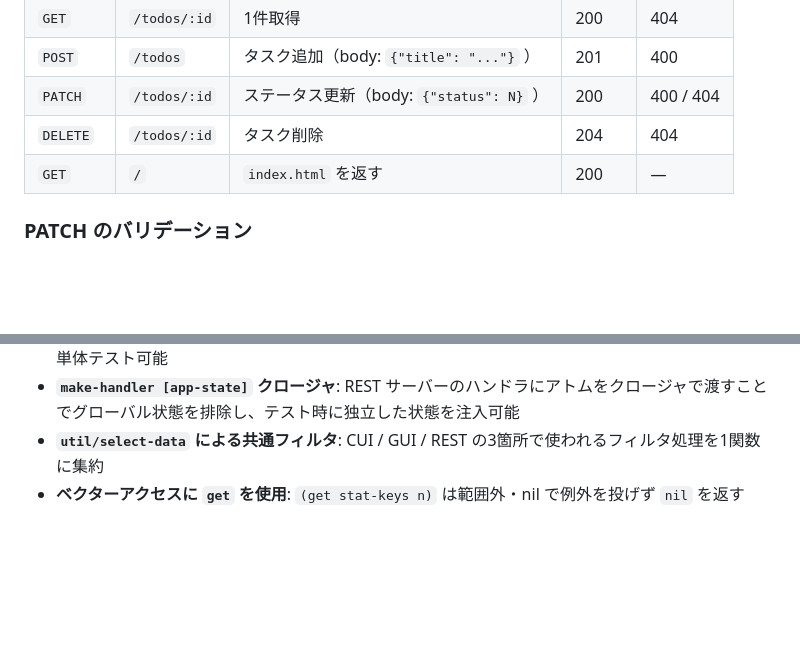
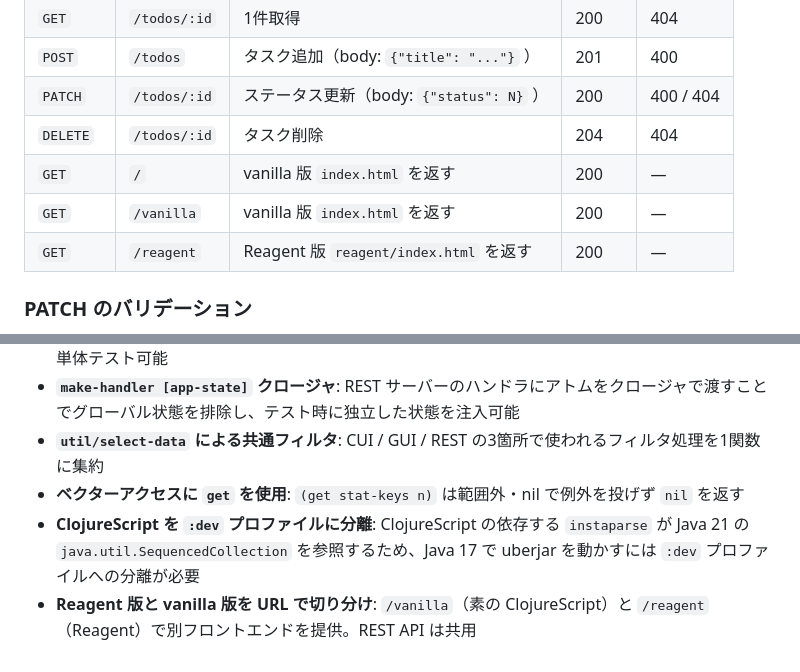
Before and after one commit to gt-326/clj, a Markdown page: Claude Code による AI 駆動開発入門/todo-app/OVERVIEW.md, 2 parts joined by grey strips. Rendered like a GitHub page; blank space fills up the shorter version.

```diff
--- a/Claude Code による AI 駆動開発入門/todo-app/OVERVIEW.md
+++ b/Claude Code による AI 駆動開発入門/todo-app/OVERVIEW.md
@@ -154,7 +186,9 @@ println          出力
 | `POST` | `/todos` | タスク追加（body: `{"title": "..."}` ） | 201 | 400 |
 | `PATCH` | `/todos/:id` | ステータス更新（body: `{"status": N}` ） | 200 | 400 / 404 |
 | `DELETE` | `/todos/:id` | タスク削除 | 204 | 404 |
-| `GET` | `/` | `index.html` を返す | 200 | — |
+| `GET` | `/` | vanilla 版 `index.html` を返す | 200 | — |
+| `GET` | `/vanilla` | vanilla 版 `index.html` を返す | 200 | — |
+| `GET` | `/reagent` | Reagent 版 `reagent/index.html` を返す | 200 | — |
 
 ### PATCH のバリデーション
 
@@ -277,3 +311,5 @@ JAR 実行時はリソース URL のプロトコルが `jar:` かどうかで判
 - **`make-handler [app-state]` クロージャ**: REST サーバーのハンドラにアトムをクロージャで渡すことでグローバル状態を排除し、テスト時に独立した状態を注入可能
 - **`util/select-data` による共通フィルタ**: CUI / GUI / REST の3箇所で使われるフィルタ処理を1関数に集約
 - **ベクターアクセスに `get` を使用**: `(get stat-keys n)` は範囲外・nil で例外を投げず `nil` を返す
+- **ClojureScript を `:dev` プロファイルに分離**: ClojureScript の依存する `instaparse` が Java 21 の `java.util.SequencedCollection` を参照するため、Java 17 で uberjar を動かすには `:dev` プロファイルへの分離が必要
+- **Reagent 版と vanilla 版を URL で切り分け**: `/vanilla`（素の ClojureScript）と `/reagent`（Reagent）で別フロントエンドを提供。REST API は共用
```
Also changed, not shown: other parts of Claude Code による AI 駆動開発入門/todo-app/OVERVIEW.md (+36 -4 lines).
